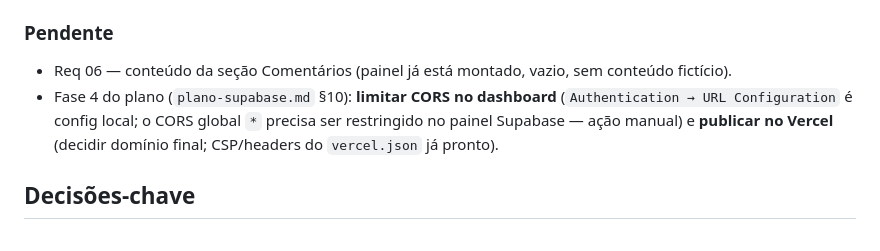
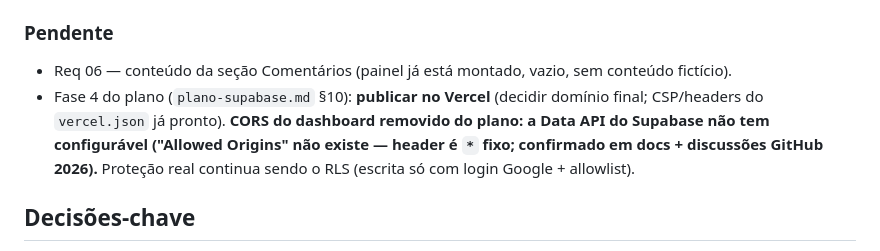
Before and after one commit to pMedeirosA/ufpb, a Markdown page: memoria.md, the part around the change. GitHub-like rendering.

```diff
--- a/memoria.md
+++ b/memoria.md
@@ -54,7 +54,7 @@ Site **"Memórias da Poesia Popular"** — acervo digital das poetisas da litera
 
 ### Pendente
 - Req 06 — conteúdo da seção Comentários (painel já está montado, vazio, sem conteúdo fictício).
-- Fase 4 do plano (`plano-supabase.md` §10): **limitar CORS no dashboard** (`Authentication → URL Configuration` é config local; o CORS global `*` precisa ser restringido no painel Supabase — ação manual) e **publicar no Vercel** (decidir domínio final; CSP/headers do `vercel.json` já pronto).
+- Fase 4 do plano (`plano-supabase.md` §10): **publicar no Vercel** (decidir domínio final; CSP/headers do `vercel.json` já pronto). **CORS do dashboard removido do plano: a Data API do Supabase não tem configurável ("Allowed Origins" não existe — header é `*` fixo; confirmado em docs + discussões GitHub 2026).** Proteção real continua sendo o RLS (escrita só com login Google + allowlist).
 
 ## Decisões-chave
 - **Back-end do projeto = Supabase do `plano-supabase.md`** (escolha explícita do usuário). Sem o back do build novo (sem Storage, sem tabela `obras`, sem `status`, campos `video_url`/`covers` mantidos no schema do plano).
```
Also changed, not shown: backend.md (+3 -3 lines), site/plano-supabase.md (+2 -2 lines).
